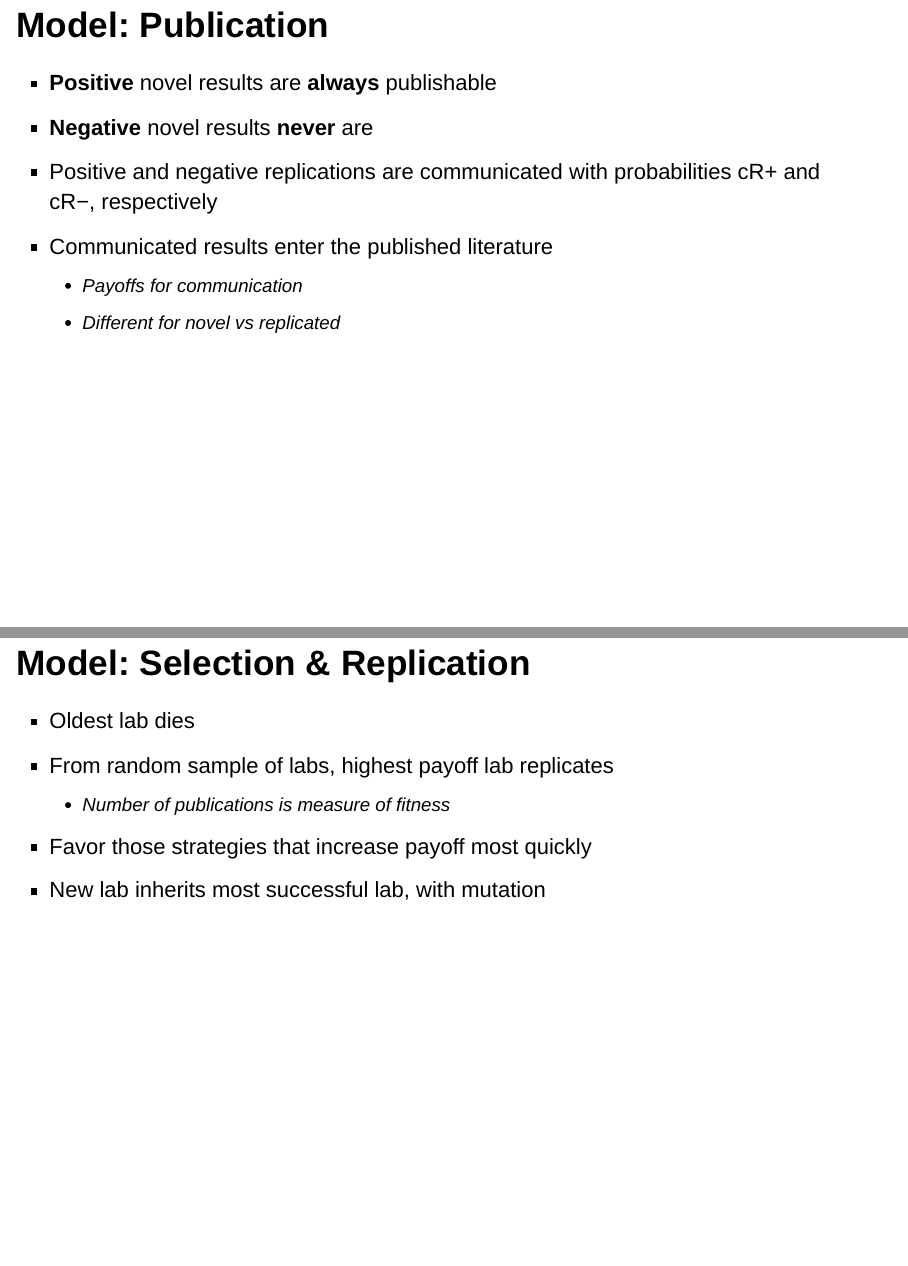
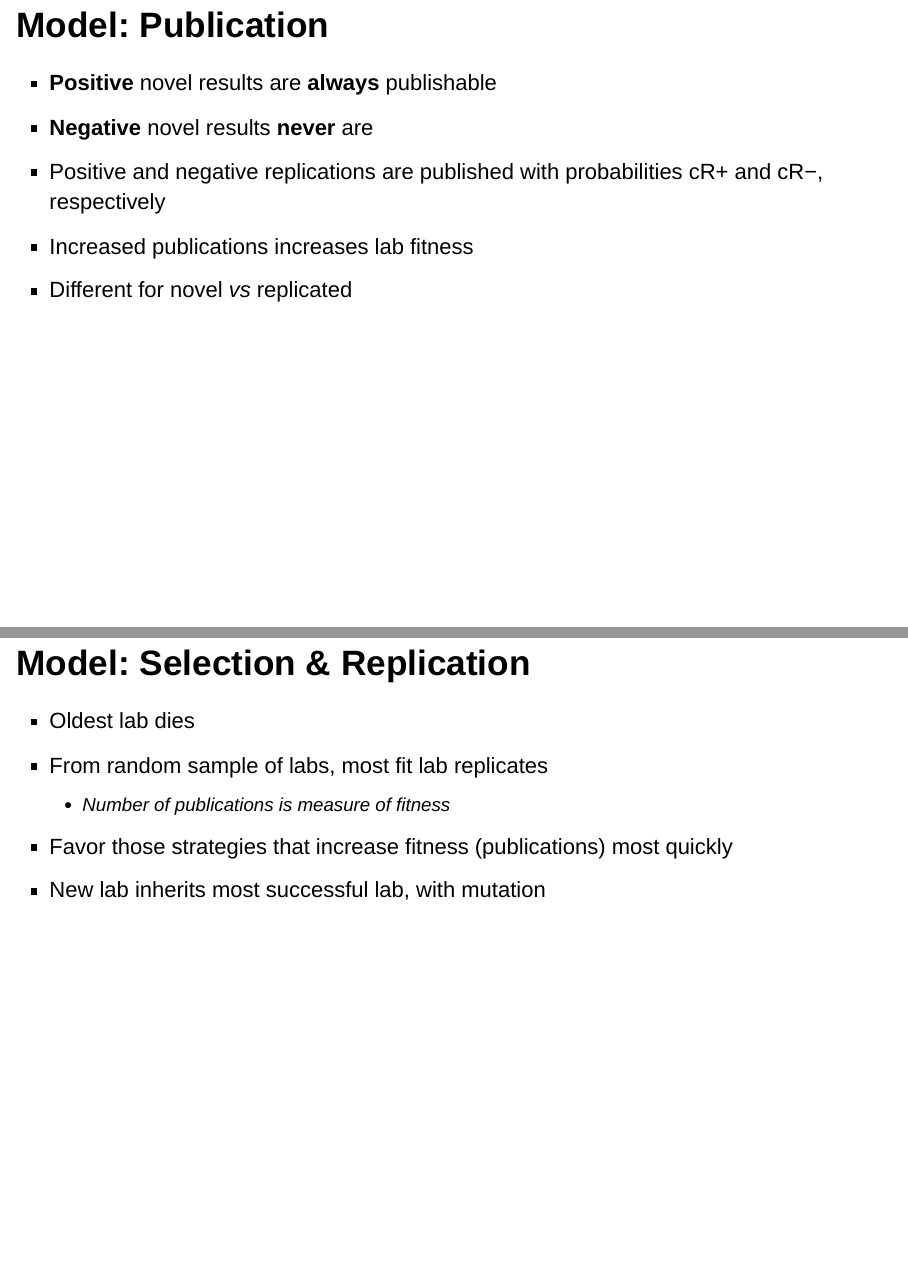
Before and after one commit to rmflight/naturalSelectionBadScience_presentation, an R Markdown document (rmf_natselbadsci_labpres.Rmd): pages 24 and 25 of 37, joined at a grey line. Rendered offline with R 4.5, knitr and Pandoc, with nearby package versions; drawn as Slidy slides in place of the format the file asks for; some code elsewhere in the file could not run offline.

Commit message:
trying to make link between publication and fitness in model clearer

```diff
--- a/rmf_natselbadsci_labpres.Rmd
+++ b/rmf_natselbadsci_labpres.Rmd
@@ -295,17 +295,16 @@ PeerJ 2016</figcaption>
 
 * **Positive** novel results are **always** publishable
 * **Negative** novel results **never** are
-* Positive and negative replications are communicated with probabilities cR+ and cR−, respectively
-* Communicated results enter the published literature
-    * Payoffs for communication
-    * Different for novel *vs* replicated
+* Positive and negative replications are published with probabilities cR+ and cR−, respectively
+* Increased publications increases lab fitness
+* Different for novel *vs* replicated
 
 ## Model: Selection & Replication
 
 * Oldest lab dies
-* From random sample of labs, highest payoff lab replicates
+* From random sample of labs, most fit lab replicates
     * Number of publications is measure of fitness
-* Favor those strategies that increase payoff most quickly
+* Favor those strategies that increase fitness (publications) most quickly
 * New lab inherits most successful lab, with mutation
 
 ## Running Simulation
```
Also changed, not shown: rmf_natselbadsci_labpres.Rmd (2 more changed lines).
